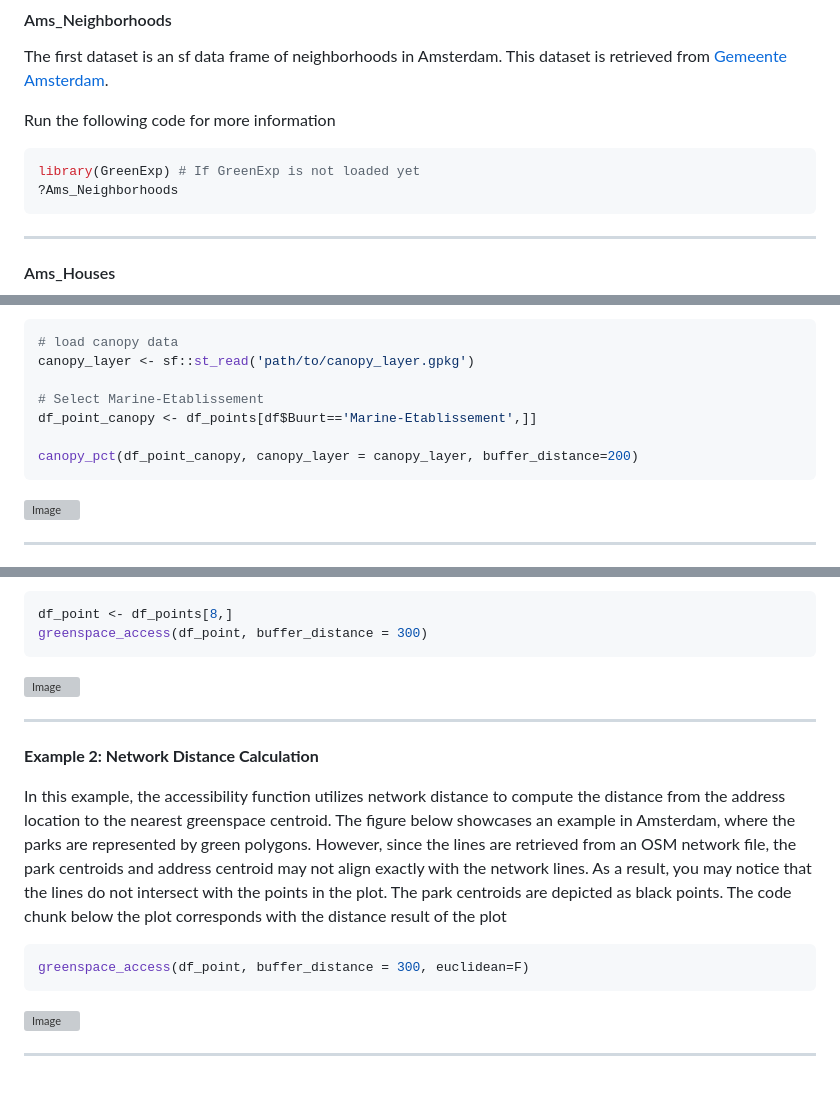
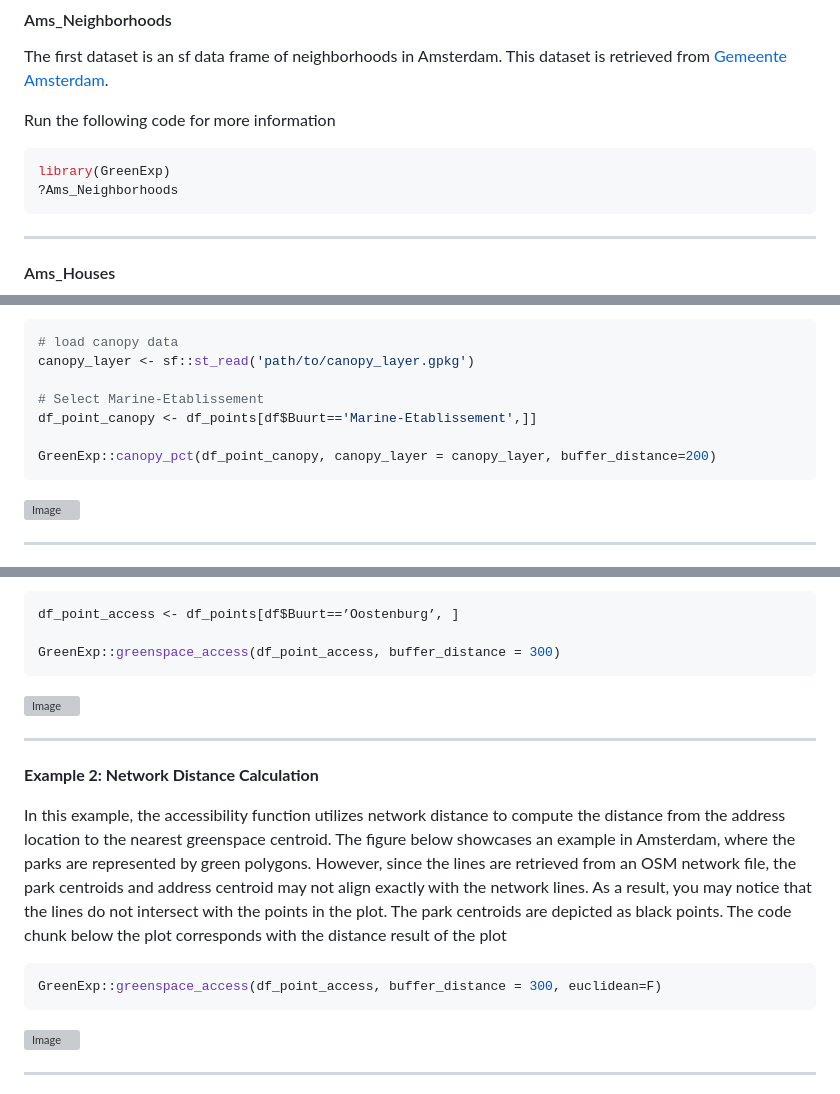
Before and after one commit to Spatial-Data-Science-and-GEO-AI-Lab/GreenExp_R, a Markdown page: README.md, 3 parts joined by grey strips. GitHub-like rendering; grey boxes are pictures that could not be loaded.

````diff
--- a/README.md
+++ b/README.md
@@ -66,7 +66,7 @@ The first dataset is an sf data frame of neighborhoods in Amsterdam. This datase
 Run the following code for more information
 
 ```r
-library(GreenExp) # If GreenExp is not loaded yet
+library(GreenExp)
 ?Ams_Neighborhoods
 ```
 
@@ -208,7 +208,7 @@ canopy_layer <- sf::st_read('path/to/canopy_layer.gpkg')
 # Select Marine-Etablissement
 df_point_canopy <- df_points[df$Buurt=='Marine-Etablissement',]]
 
-canopy_pct(df_point_canopy, canopy_layer = canopy_layer, buffer_distance=200)
+GreenExp::canopy_pct(df_point_canopy, canopy_layer = canopy_layer, buffer_distance=200)
 ```
 
 <img src="man/figures/canopy.png" alt="Image" width="500" />
@@ -273,8 +273,9 @@ Three examples will be provided. For the sake of visualization, one address poin
 In this example, the accessibility function is applied using the default settings, which involves calculating the euclidean distance from the address location to the nearest greenspace centroid. The figure below illustrates an example in Amsterdam, where the parks are represented by green polygons. The blue lines indicate the euclidean distance from the address location to the nearest park centroid. The park centroids are depicted as black points, while the address location is denoted by a red point. The code chunk beneath the plot provides the necessary code to receive the shortest distance from the address location.
 
 ``` r
-df_point <- df_points[8,]
-greenspace_access(df_point, buffer_distance = 300)
+df_point_access <- df_points[df$Buurt==’Oostenburg’, ]
+
+GreenExp::greenspace_access(df_point_access, buffer_distance = 300)
 ```
 <img src="man/figures/access_euc_cen.png" alt="Image" width="500" />
 
@@ -289,7 +290,7 @@ In this example, the accessibility function utilizes network distance to compute
 
 
 ``` r
-greenspace_access(df_point, buffer_distance = 300, euclidean=F)
+GreenExp::greenspace_access(df_point_access, buffer_distance = 300, euclidean=F)
 ```
 
 <img src="man/figures/access_net_cen.png" alt="Image" width="500" />
````
Also changed, not shown: other parts of README.md (+4 -4 lines).
